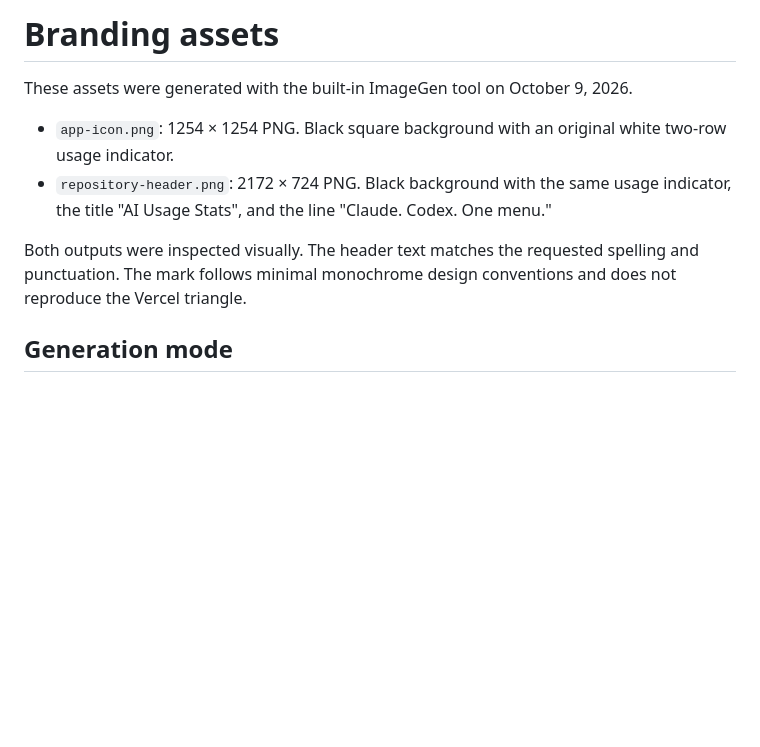
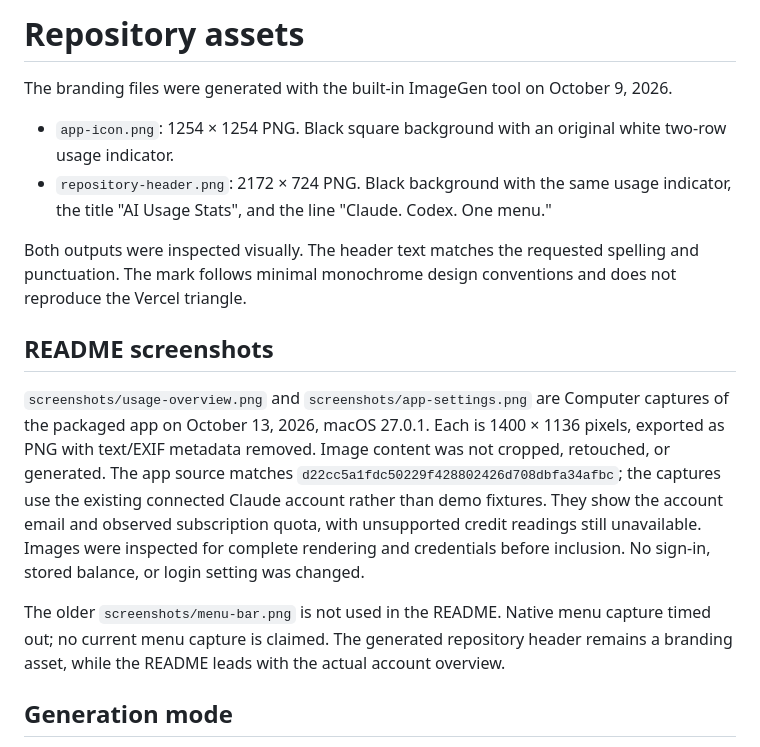
Before and after one commit to Little-AI-Company/little-limits, a Markdown page: assets/README.md, the part around the change. GitHub-like rendering; blank space fills up the shorter version.

Commit message:
docs: show current app screenshots in readme (#10)

```diff
--- a/assets/README.md
+++ b/assets/README.md
@@ -1,11 +1,17 @@
-# Branding assets
+# Repository assets
 
-These assets were generated with the built-in ImageGen tool on October 9, 2026.
+The branding files were generated with the built-in ImageGen tool on October 9, 2026.
 
 - `app-icon.png`: 1254 × 1254 PNG. Black square background with an original white two-row usage indicator.
 - `repository-header.png`: 2172 × 724 PNG. Black background with the same usage indicator, the title "AI Usage Stats", and the line "Claude. Codex. One menu."
 
 Both outputs were inspected visually. The header text matches the requested spelling and punctuation. The mark follows minimal monochrome design conventions and does not reproduce the Vercel triangle.
+
+## README screenshots
+
+`screenshots/usage-overview.png` and `screenshots/app-settings.png` are Computer captures of the packaged app on October 13, 2026, macOS 27.0.1. Each is 1400 × 1136 pixels, exported as PNG with text/EXIF metadata removed. Image content was not cropped, retouched, or generated. The app source matches `d22cc5a1fdc50229f428802426d708dbfa34afbc`; the captures use the existing connected Claude account rather than demo fixtures. They show the account email and observed subscription quota, with unsupported credit readings still unavailable. Images were inspected for complete rendering and credentials before inclusion. No sign-in, stored balance, or login setting was changed.
+
+The older `screenshots/menu-bar.png` is not used in the README. Native menu capture timed out; no current menu capture is claimed. The generated repository header remains a branding asset, while the README leads with the actual account overview.
 
 ## Generation mode
 
```
Also changed, not shown: README.md (+11 -1 lines), docs/VALIDATION.md (+6 -0 lines), assets/screenshots/app-settings.png (added), assets/screenshots/usage-overview.png.
